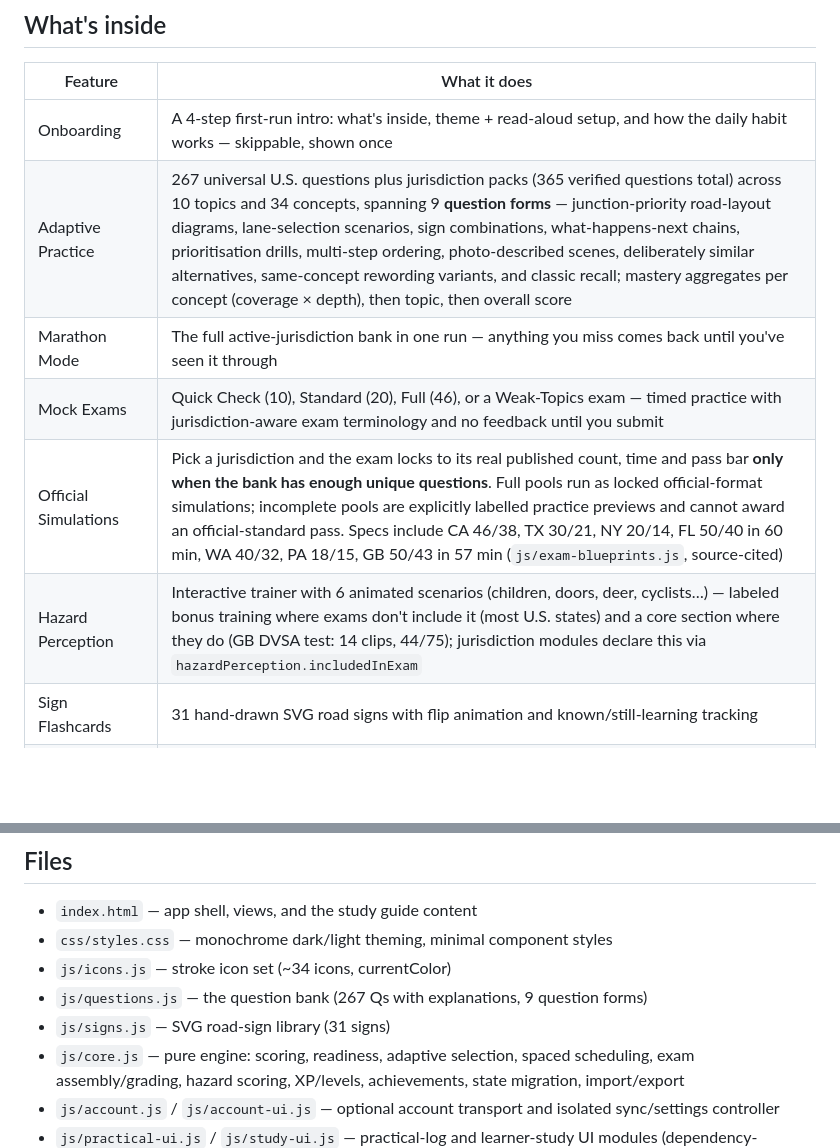
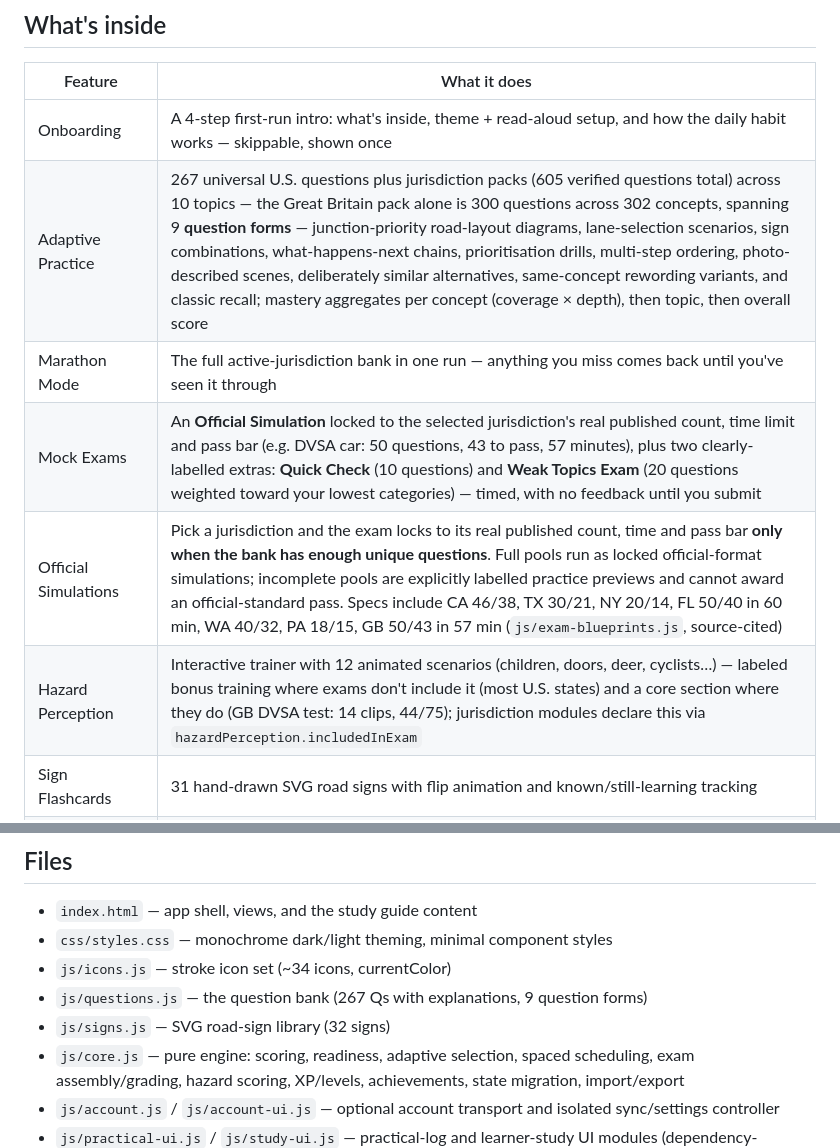
Before and after one commit to henrygoldsmith07-wq/road-ready, a Markdown page: README.md, 2 parts joined by grey strips. Rendered like a GitHub page; blank space fills up the shorter version.

Commit message:
Correct stale documentation figures

```diff
--- a/README.md
+++ b/README.md
@@ -25,11 +25,11 @@ Two honest scoping calls that follow from this:
 | Feature | What it does |
 |---|---|
 | Onboarding | A 4-step first-run intro: what's inside, theme + read-aloud setup, and how the daily habit works — skippable, shown once |
-| Adaptive Practice | 267 universal U.S. questions plus jurisdiction packs (365 verified questions total) across 10 topics and 34 concepts, spanning 9 **question forms** — junction-priority road-layout diagrams, lane-selection scenarios, sign combinations, what-happens-next chains, prioritisation drills, multi-step ordering, photo-described scenes, deliberately similar alternatives, same-concept rewording variants, and classic recall; mastery aggregates per concept (coverage × depth), then topic, then overall score |
+| Adaptive Practice | 267 universal U.S. questions plus jurisdiction packs (605 verified questions total) across 10 topics — the Great Britain pack alone is 300 questions across 302 concepts, spanning 9 **question forms** — junction-priority road-layout diagrams, lane-selection scenarios, sign combinations, what-happens-next chains, prioritisation drills, multi-step ordering, photo-described scenes, deliberately similar alternatives, same-concept rewording variants, and classic recall; mastery aggregates per concept (coverage × depth), then topic, then overall score |
 | Marathon Mode | The full active-jurisdiction bank in one run — anything you miss comes back until you've seen it through |
-| Mock Exams | Quick Check (10), Standard (20), Full (46), or a Weak-Topics exam — timed practice with jurisdiction-aware exam terminology and no feedback until you submit |
+| Mock Exams | An **Official Simulation** locked to the selected jurisdiction's real published count, time limit and pass bar (e.g. DVSA car: 50 questions, 43 to pass, 57 minutes), plus two clearly-labelled extras: **Quick Check** (10 questions) and **Weak Topics Exam** (20 questions weighted toward your lowest categories) — timed, with no feedback until you submit |
 | Official Simulations | Pick a jurisdiction and the exam locks to its real published count, time and pass bar **only when the bank has enough unique questions**. Full pools run as locked official-format simulations; incomplete pools are explicitly labelled practice previews and cannot award an official-standard pass. Specs include CA 46/38, TX 30/21, NY 20/14, FL 50/40 in 60 min, WA 40/32, PA 18/15, GB 50/43 in 57 min (`js/exam-blueprints.js`, source-cited) |
-| Hazard Perception | Interactive trainer with 6 animated scenarios (children, doors, deer, cyclists…) — labeled bonus training where exams don't include it (most U.S. states) and a core section where they do (GB DVSA test: 14 clips, 44/75); jurisdiction modules declare this via `hazardPerception.includedInExam` |
+| Hazard Perception | Interactive trainer with 12 animated scenarios (children, doors, deer, cyclists…) — labeled bonus training where exams don't include it (most U.S. states) and a core section where they do (GB DVSA test: 14 clips, 44/75); jurisdiction modules declare this via `hazardPerception.includedInExam` |
 | Sign Flashcards | 31 hand-drawn SVG road signs with flip animation and known/still-learning tracking |
 | Study Guide | Jurisdiction-native guidance. U.S. packs show the U.S. cheat sheets/road-test material; Great Britain hides those sections and relies on its verified GB fact card and theory question bank instead |
 | Read Aloud | Text-to-speech for questions, choices, and explanations — great for commutes and accessibility |
@@ -69,7 +69,7 @@ Questions follow general U.S. rules of the road common across state DMV handbook
 - `css/styles.css` — monochrome dark/light theming, minimal component styles
 - `js/icons.js` — stroke icon set (~34 icons, currentColor)
 - `js/questions.js` — the question bank (267 Qs with explanations, 9 question forms)
-- `js/signs.js` — SVG road-sign library (31 signs)
+- `js/signs.js` — SVG road-sign library (32 signs)
 - `js/core.js` — pure engine: scoring, readiness, adaptive selection, spaced scheduling, exam assembly/grading, hazard scoring, XP/levels, achievements, state migration, import/export
 - `js/account.js` / `js/account-ui.js` — optional account transport and isolated sync/settings controller
 - `js/practical-ui.js` / `js/study-ui.js` — practical-log and learner-study UI modules (dependency-injected, no shared globals)
```
